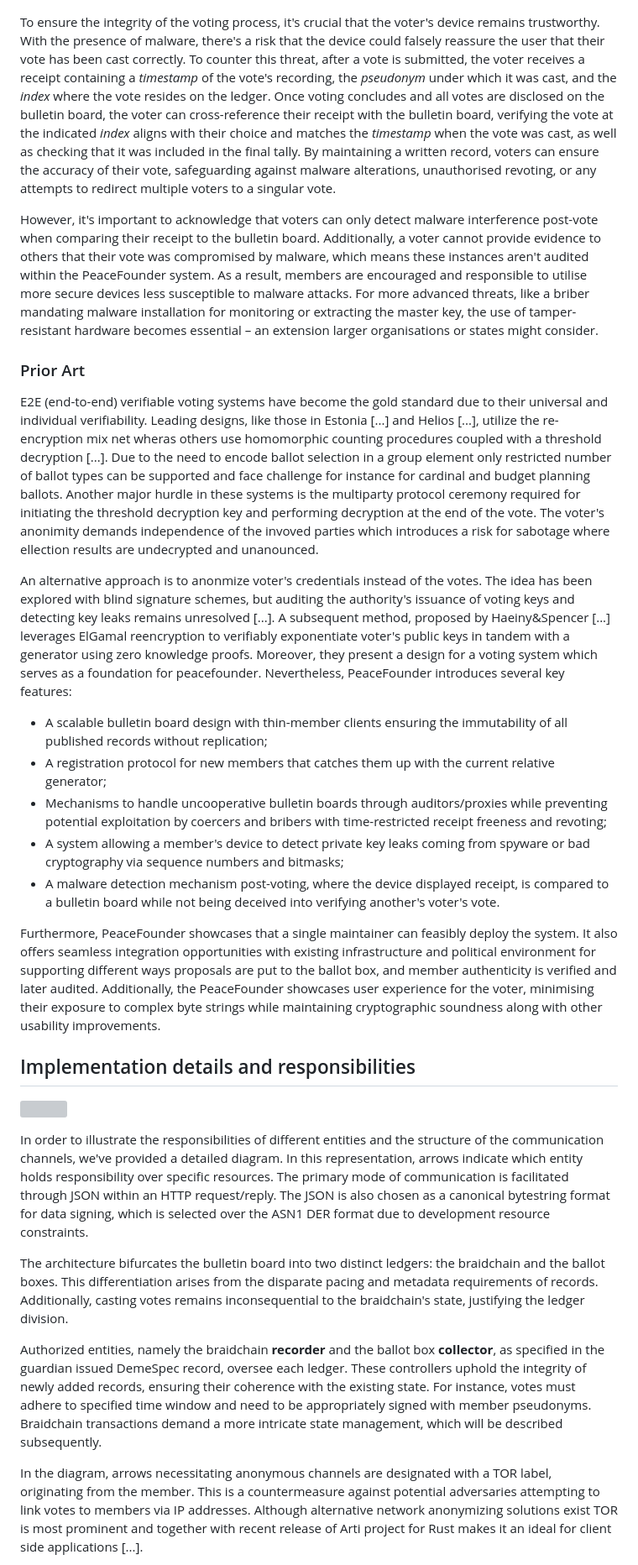
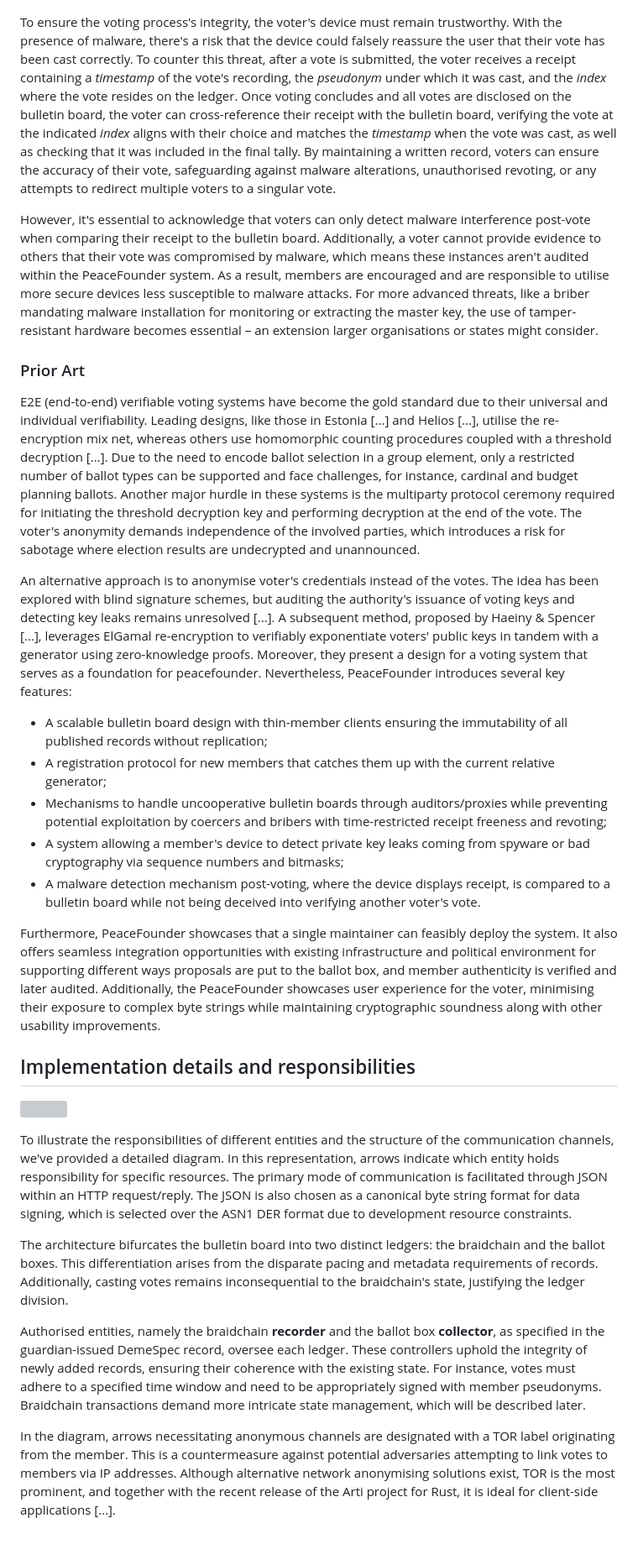
Before and after one commit to PeaceFounder/PeaceFounder.jl, a Markdown page: docs/src/overview.md, the part around the change printed below. Shown: that part at 84% size. Drawn GitHub-style; blank space fills up the shorter version; grey boxes are pictures that could not be loaded.

```diff
--- a/docs/src/overview.md
+++ b/docs/src/overview.md
@@ -44,21 +44,21 @@ After voting concludes and the results are published, each voter receives a bitm
 
 ![A PICTURE WITH  A RECEIPT](assets/receipt.jpg)
 
-To ensure the integrity of the voting process, it's crucial that the voter's device remains trustworthy. With the presence of malware, there's a risk that the device could falsely reassure the user that their vote has been cast correctly. To counter this threat, after a vote is submitted, the voter receives a receipt containing a *timestamp* of the vote's recording, the *pseudonym* under which it was cast, and the *index* where the vote resides on the ledger. Once voting concludes and all votes are disclosed on the bulletin board, the voter can cross-reference their receipt with the bulletin board, verifying the vote at the indicated *index* aligns with their choice and matches the *timestamp* when the vote was cast, as well as checking that it was included in the final tally. By maintaining a written record, voters can ensure the accuracy of their vote, safeguarding against malware alterations, unauthorised revoting, or any attempts to redirect multiple voters to a singular vote.
+To ensure the voting process's integrity, the voter's device must remain trustworthy. With the presence of malware, there's a risk that the device could falsely reassure the user that their vote has been cast correctly. To counter this threat, after a vote is submitted, the voter receives a receipt containing a *timestamp* of the vote's recording, the *pseudonym* under which it was cast, and the *index* where the vote resides on the ledger. Once voting concludes and all votes are disclosed on the bulletin board, the voter can cross-reference their receipt with the bulletin board, verifying the vote at the indicated *index* aligns with their choice and matches the *timestamp* when the vote was cast, as well as checking that it was included in the final tally. By maintaining a written record, voters can ensure the accuracy of their vote, safeguarding against malware alterations, unauthorised revoting, or any attempts to redirect multiple voters to a singular vote.
 
-However, it's important to acknowledge that voters can only detect malware interference post-vote when comparing their receipt to the bulletin board. Additionally, a voter cannot provide evidence to others that their vote was compromised by malware, which means these instances aren't audited within the PeaceFounder system. As a result, members are encouraged and responsible to utilise more secure devices less susceptible to malware attacks. For more advanced threats, like a briber mandating malware installation for monitoring or extracting the master key, the use of tamper-resistant hardware becomes essential – an extension larger organisations or states might consider.
+However, it's essential to acknowledge that voters can only detect malware interference post-vote when comparing their receipt to the bulletin board. Additionally, a voter cannot provide evidence to others that their vote was compromised by malware, which means these instances aren't audited within the PeaceFounder system. As a result, members are encouraged and are responsible to utilise more secure devices less susceptible to malware attacks. For more advanced threats, like a briber mandating malware installation for monitoring or extracting the master key, the use of tamper-resistant hardware becomes essential – an extension larger organisations or states might consider.
 
 ### Prior Art
 
-E2E (end-to-end) verifiable voting systems have become the gold standard due to their universal and individual verifiability. Leading designs, like those in Estonia [...] and Helios [...], utilize the re-encryption mix net wheras others use homomorphic counting procedures coupled with a threshold decryption [...]. Due to the need to encode ballot selection in a group element only restricted number of ballot types can be supported and face challenge for instance for cardinal and budget planning ballots. Another major hurdle in these systems is the multiparty protocol ceremony required for initiating the threshold decryption key and performing decryption at the end of the vote. The voter's anonimity demands independence of the invoved parties which introduces a risk for sabotage where ellection results are undecrypted and unanounced.
+E2E (end-to-end) verifiable voting systems have become the gold standard due to their universal and individual verifiability. Leading designs, like those in Estonia [...] and Helios [...], utilise the re-encryption mix net, whereas others use homomorphic counting procedures coupled with a threshold decryption [...]. Due to the need to encode ballot selection in a group element, only a restricted number of ballot types can be supported and face challenges, for instance, cardinal and budget planning ballots. Another major hurdle in these systems is the multiparty protocol ceremony required for initiating the threshold decryption key and performing decryption at the end of the vote. The voter's anonymity demands independence of the involved parties, which introduces a risk for sabotage where election results are undecrypted and unannounced.
 
-An alternative approach is to anonmize voter's credentials instead of the votes. The idea has been explored with blind signature schemes, but auditing the authority's issuance of voting keys and detecting key leaks remains unresolved [...]. A subsequent method, proposed by Haeiny&Spencer [...] leverages ElGamal reencryption to verifiably exponentiate voter's public keys in tandem with a generator using zero knowledge proofs. Moreover, they present a design for a voting system which serves as a foundation for peacefounder. Nevertheless, PeaceFounder introduces several key features:
+An alternative approach is to anonymise voter's credentials instead of the votes. The idea has been explored with blind signature schemes, but auditing the authority's issuance of voting keys and detecting key leaks remains unresolved [...]. A subsequent method, proposed by Haeiny & Spencer [...], leverages ElGamal re-encryption to verifiably exponentiate voters' public keys in tandem with a generator using zero-knowledge proofs. Moreover, they present a design for a voting system that serves as a foundation for peacefounder. Nevertheless, PeaceFounder introduces several key features:
 
 - A scalable bulletin board design with thin-member clients ensuring the immutability of all published records without replication;
 - A registration protocol for new members that catches them up with the current relative generator;
 - Mechanisms to handle uncooperative bulletin boards through auditors/proxies while preventing potential exploitation by coercers and bribers with time-restricted receipt freeness and revoting;
 - A system allowing a member's device to detect private key leaks coming from spyware or bad cryptography via sequence numbers and bitmasks;
-- A malware detection mechanism post-voting, where the device displayed receipt, is compared to a bulletin board while not being deceived into verifying another's voter's vote.
+- A malware detection mechanism post-voting, where the device displays receipt, is compared to a bulletin board while not being deceived into verifying another voter's vote.
 
 Furthermore, PeaceFounder showcases that a single maintainer can feasibly deploy the system. It also offers seamless integration opportunities with existing infrastructure and political environment for supporting different ways proposals are put to the ballot box, and member authenticity is verified and later audited. Additionally, the PeaceFounder showcases user experience for the voter, minimising their exposure to complex byte strings while maintaining cryptographic soundness along with other usability improvements.
 
@@ -68,11 +68,11 @@ Furthermore, PeaceFounder showcases that a single maintainer can feasibly deploy
 
 ![](assets/model-responsabilities.svg)
 
-In order to illustrate the responsibilities of different entities and the structure of the communication channels, we've provided a detailed diagram. In this representation, arrows indicate which entity holds responsibility over specific resources. The primary mode of communication is facilitated through JSON within an HTTP request/reply. The JSON is also chosen as a canonical bytestring format for data signing, which is selected over the ASN1 DER format due to development resource constraints.
+To illustrate the responsibilities of different entities and the structure of the communication channels, we've provided a detailed diagram. In this representation, arrows indicate which entity holds responsibility for specific resources. The primary mode of communication is facilitated through JSON within an HTTP request/reply. The JSON is also chosen as a canonical byte string format for data signing, which is selected over the ASN1 DER format due to development resource constraints.
 
 The architecture bifurcates the bulletin board into two distinct ledgers: the braidchain and the ballot boxes. This differentiation arises from the disparate pacing and metadata requirements of records. Additionally, casting votes remains inconsequential to the braidchain's state, justifying the ledger division.
 
-Authorized entities, namely the braidchain **recorder** and the ballot box **collector**, as specified in the guardian issued DemeSpec record, oversee each ledger. These controllers uphold the integrity of newly added records, ensuring their coherence with the existing state. For instance, votes must adhere to specified time window and need to be appropriately signed with member pseudonyms. Braidchain transactions demand a more intricate state management, which will be described subsequently.
+Authorised entities, namely the braidchain **recorder** and the ballot box **collector**, as specified in the guardian-issued DemeSpec record, oversee each ledger. These controllers uphold the integrity of newly added records, ensuring their coherence with the existing state. For instance, votes must adhere to a specified time window and need to be appropriately signed with member pseudonyms. Braidchain transactions demand more intricate state management, which will be described later.
 
-In the diagram, arrows necessitating anonymous channels are designated with a TOR label, originating from the member. This is a countermeasure against potential adversaries attempting to link votes to members via IP addresses. Although alternative network anonymizing solutions exist TOR is most prominent and together with recent release of Arti project for Rust makes it an ideal for client side applications [...].
+In the diagram, arrows necessitating anonymous channels are designated with a TOR label originating from the member. This is a countermeasure against potential adversaries attempting to link votes to members via IP addresses. Although alternative network anonymising solutions exist, TOR is the most prominent, and together with the recent release of the Arti project for Rust, it is ideal for client-side applications [...].
 
```
Also changed, not shown: other parts of docs/src/overview.md (+27 -27 lines), docs/src/assets/knot-formula.jpg (added).
